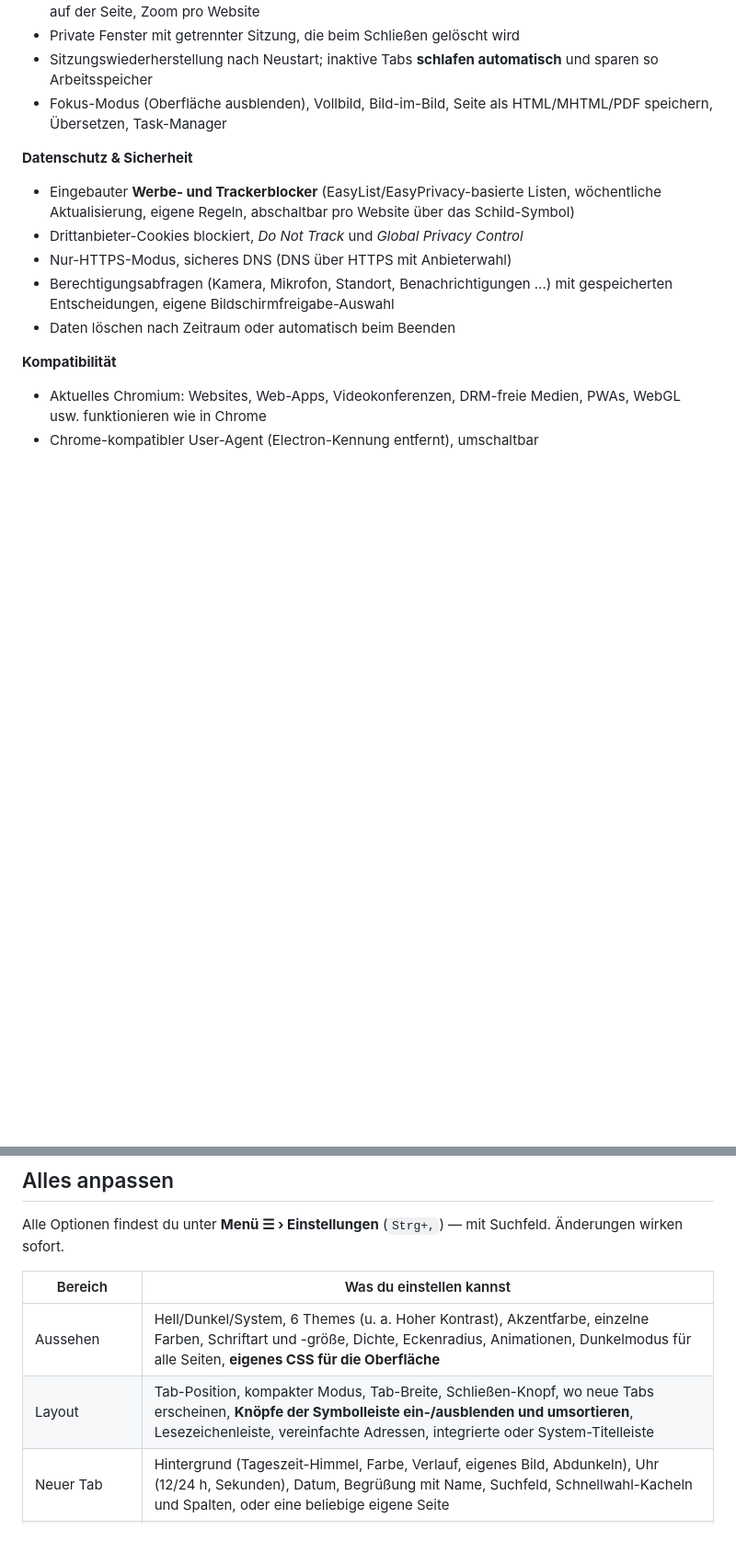
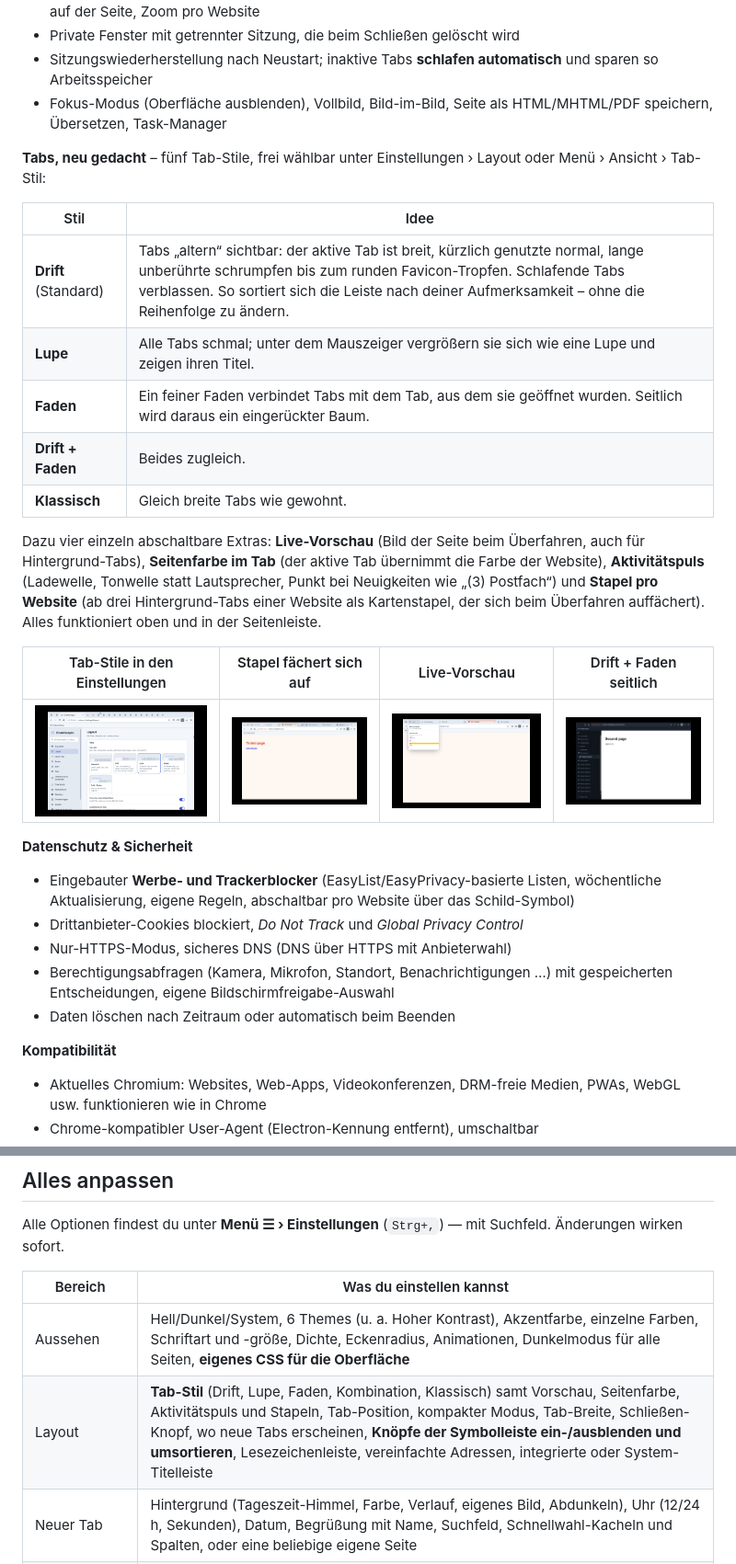
Before and after one commit to jessehaemmerle/web-browser, a Markdown page: README.md, 2 parts joined by grey strips. Shown at 92% size. Drawn GitHub-style; pictures changed too: docs/screenshots/tab-baum-seitlich.png (added), docs/screenshots/tab-stapel.png (added), docs/screenshots/tab-stile.png (added); blank space fills up the shorter version.

```diff
--- a/README.md
+++ b/README.md
@@ -39,6 +39,22 @@ Unter Linux funktioniert Nimbus mit X11 und Wayland (automatische Erkennung).
 - Sitzungswiederherstellung nach Neustart; inaktive Tabs **schlafen automatisch** und sparen so Arbeitsspeicher
 - Fokus-Modus (Oberfläche ausblenden), Vollbild, Bild-im-Bild, Seite als HTML/MHTML/PDF speichern, Übersetzen, Task-Manager
 
+**Tabs, neu gedacht** – fünf Tab-Stile, frei wählbar unter Einstellungen › Layout oder Menü › Ansicht › Tab-Stil:
+
+| Stil | Idee |
+|---|---|
+| **Drift** (Standard) | Tabs „altern“ sichtbar: der aktive Tab ist breit, kürzlich genutzte normal, lange unberührte schrumpfen bis zum runden Favicon-Tropfen. Schlafende Tabs verblassen. So sortiert sich die Leiste nach deiner Aufmerksamkeit – ohne die Reihenfolge zu ändern. |
+| **Lupe** | Alle Tabs schmal; unter dem Mauszeiger vergrößern sie sich wie eine Lupe und zeigen ihren Titel. |
+| **Faden** | Ein feiner Faden verbindet Tabs mit dem Tab, aus dem sie geöffnet wurden. Seitlich wird daraus ein eingerückter Baum. |
+| **Drift + Faden** | Beides zugleich. |
+| **Klassisch** | Gleich breite Tabs wie gewohnt. |
+
+Dazu vier einzeln abschaltbare Extras: **Live-Vorschau** (Bild der Seite beim Überfahren, auch für Hintergrund-Tabs), **Seitenfarbe im Tab** (der aktive Tab übernimmt die Farbe der Website), **Aktivitätspuls** (Ladewelle, Tonwelle statt Lautsprecher, Punkt bei Neuigkeiten wie „(3) Postfach“) und **Stapel pro Website** (ab drei Hintergrund-Tabs einer Website als Kartenstapel, der sich beim Überfahren auffächert). Alles funktioniert oben und in der Seitenleiste.
+
+| Tab-Stile in den Einstellungen | Stapel fächert sich auf | Live-Vorschau | Drift + Faden seitlich |
+|---|---|---|---|
+| ![](docs/screenshots/tab-stile.png) | ![](docs/screenshots/tab-stapel.png) | ![](docs/screenshots/tab-vorschau.png) | ![](docs/screenshots/tab-baum-seitlich.png) |
+
 **Datenschutz & Sicherheit**
 - Eingebauter **Werbe- und Trackerblocker** (EasyList/EasyPrivacy-basierte Listen, wöchentliche Aktualisierung, eigene Regeln, abschaltbar pro Website über das Schild-Symbol)
 - Drittanbieter-Cookies blockiert, *Do Not Track* und *Global Privacy Control*
@@ -60,7 +76,7 @@ Alle Optionen findest du unter **Menü ☰ › Einstellungen** (`Strg+,`) — mi
 | Bereich | Was du einstellen kannst |
 |---|---|
 | Aussehen | Hell/Dunkel/System, 6 Themes (u. a. Hoher Kontrast), Akzentfarbe, einzelne Farben, Schriftart und -größe, Dichte, Eckenradius, Animationen, Dunkelmodus für alle Seiten, **eigenes CSS für die Oberfläche** |
-| Layout | Tab-Position, kompakter Modus, Tab-Breite, Schließen-Knopf, wo neue Tabs erscheinen, **Knöpfe der Symbolleiste ein-/ausblenden und umsortieren**, Lesezeichenleiste, vereinfachte Adressen, integrierte oder System-Titelleiste |
+| Layout | **Tab-Stil** (Drift, Lupe, Faden, Kombination, Klassisch) samt Vorschau, Seitenfarbe, Aktivitätspuls und Stapeln, Tab-Position, kompakter Modus, Tab-Breite, Schließen-Knopf, wo neue Tabs erscheinen, **Knöpfe der Symbolleiste ein-/ausblenden und umsortieren**, Lesezeichenleiste, vereinfachte Adressen, integrierte oder System-Titelleiste |
 | Neuer Tab | Hintergrund (Tageszeit-Himmel, Farbe, Verlauf, eigenes Bild, Abdunkeln), Uhr (12/24 h, Sekunden), Datum, Begrüßung mit Name, Suchfeld, Schnellwahl-Kacheln und Spalten, oder eine beliebige eigene Seite |
 | Suche | Standard-Suchmaschine (DuckDuckGo voreingestellt), eigene Suchmaschinen mit Kürzeln, Vorschläge |
 | Start & Tabs | Sitzung wiederherstellen / Startseite / bestimmte Seiten, Schlafmodus-Zeit, Mittelklick, Doppelklick, Mausrad-Tabwechsel |
```
Also changed, not shown: other parts of README.md (+1 -1 lines), 15 other files.
